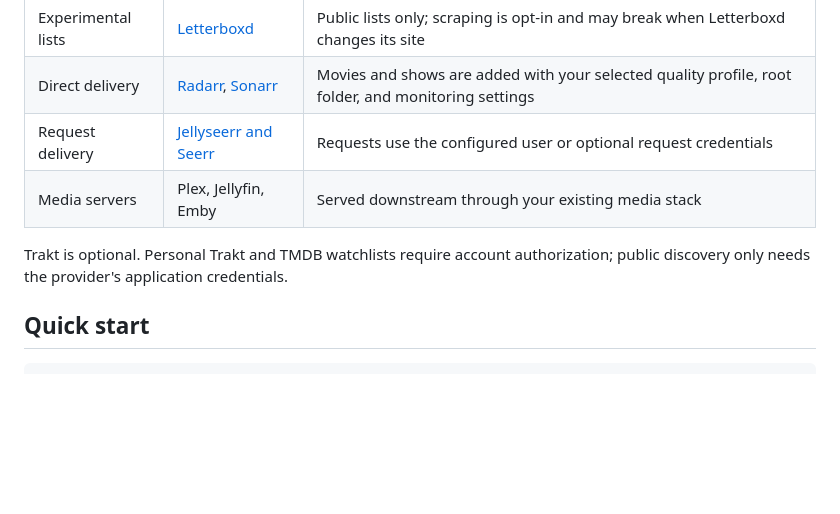
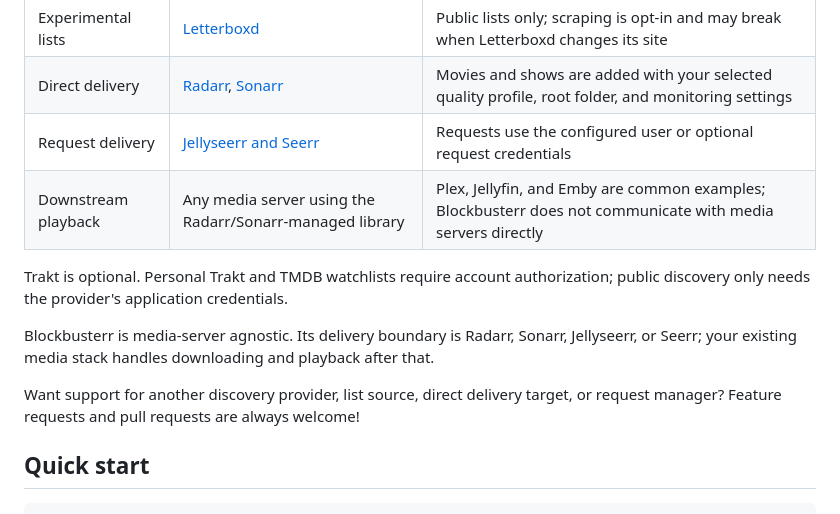
Before and after one commit to Mahcks/blockbusterr, a Markdown page: README.md, the part around one of its changes. GitHub-like rendering; blank space fills up the shorter version.

Commit message:
fix(docs): clarify media server references and delivery boundaries

```diff
--- a/README.md
+++ b/README.md
@@ -55,9 +55,13 @@ Pair Blockbusterr with [Maintainerr](https://github.com/Maintainerr/Maintainerr)
 | Experimental lists | [Letterboxd](https://blockbusterr.dev/v2/integrations/mdblist/) | Public lists only; scraping is opt-in and may break when Letterboxd changes its site |
 | Direct delivery | [Radarr](https://blockbusterr.dev/v2/integrations/radarr/), [Sonarr](https://blockbusterr.dev/v2/integrations/sonarr/) | Movies and shows are added with your selected quality profile, root folder, and monitoring settings |
 | Request delivery | [Jellyseerr and Seerr](https://blockbusterr.dev/v2/integrations/jellyseerr/) | Requests use the configured user or optional request credentials |
-| Media servers | Plex, Jellyfin, Emby | Served downstream through your existing media stack |
+| Downstream playback | Any media server using the Radarr/Sonarr-managed library | Plex, Jellyfin, and Emby are common examples; Blockbusterr does not communicate with media servers directly |
 
 Trakt is optional. Personal Trakt and TMDB watchlists require account authorization; public discovery only needs the provider's application credentials.
+
+Blockbusterr is media-server agnostic. Its delivery boundary is Radarr, Sonarr, Jellyseerr, or Seerr; your existing media stack handles downloading and playback after that.
+
+Want support for another discovery provider, list source, direct delivery target, or request manager? Feature requests and pull requests are always welcome!
 
 ## Quick start
 
```
Also changed, not shown: other parts of README.md (+1 -1 lines).
